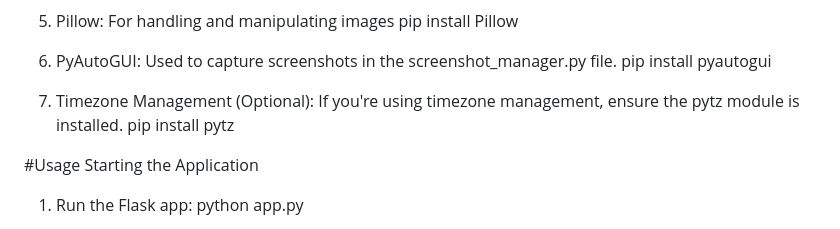
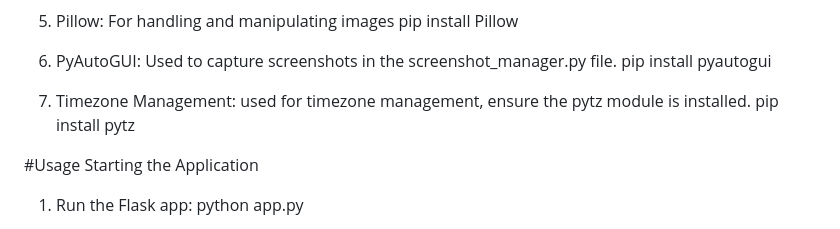
Before and after one commit to praveen889/activity_tracker, a Markdown page: README.md, the part around the change. GitHub-like rendering.

```diff
--- a/README.md
+++ b/README.md
@@ -25,7 +25,7 @@ pip install Pillow
 6. PyAutoGUI: Used to capture screenshots in the screenshot_manager.py file.
 pip install pyautogui
 
-7. Timezone Management (Optional): If you're using timezone management, ensure the pytz module is installed.
+7. Timezone Management: used for timezone management, ensure the pytz module is installed.
 pip install pytz
 
 
```
